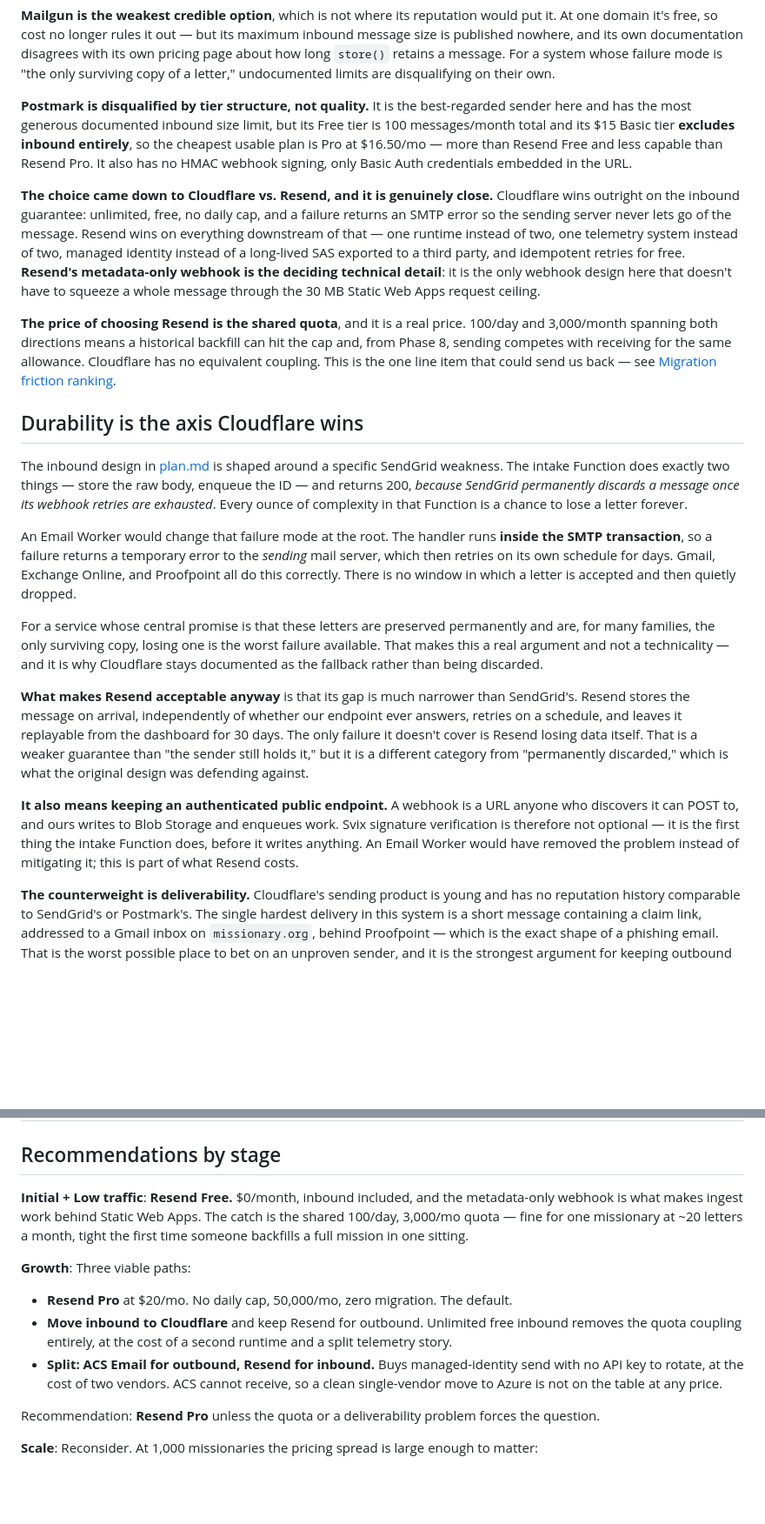
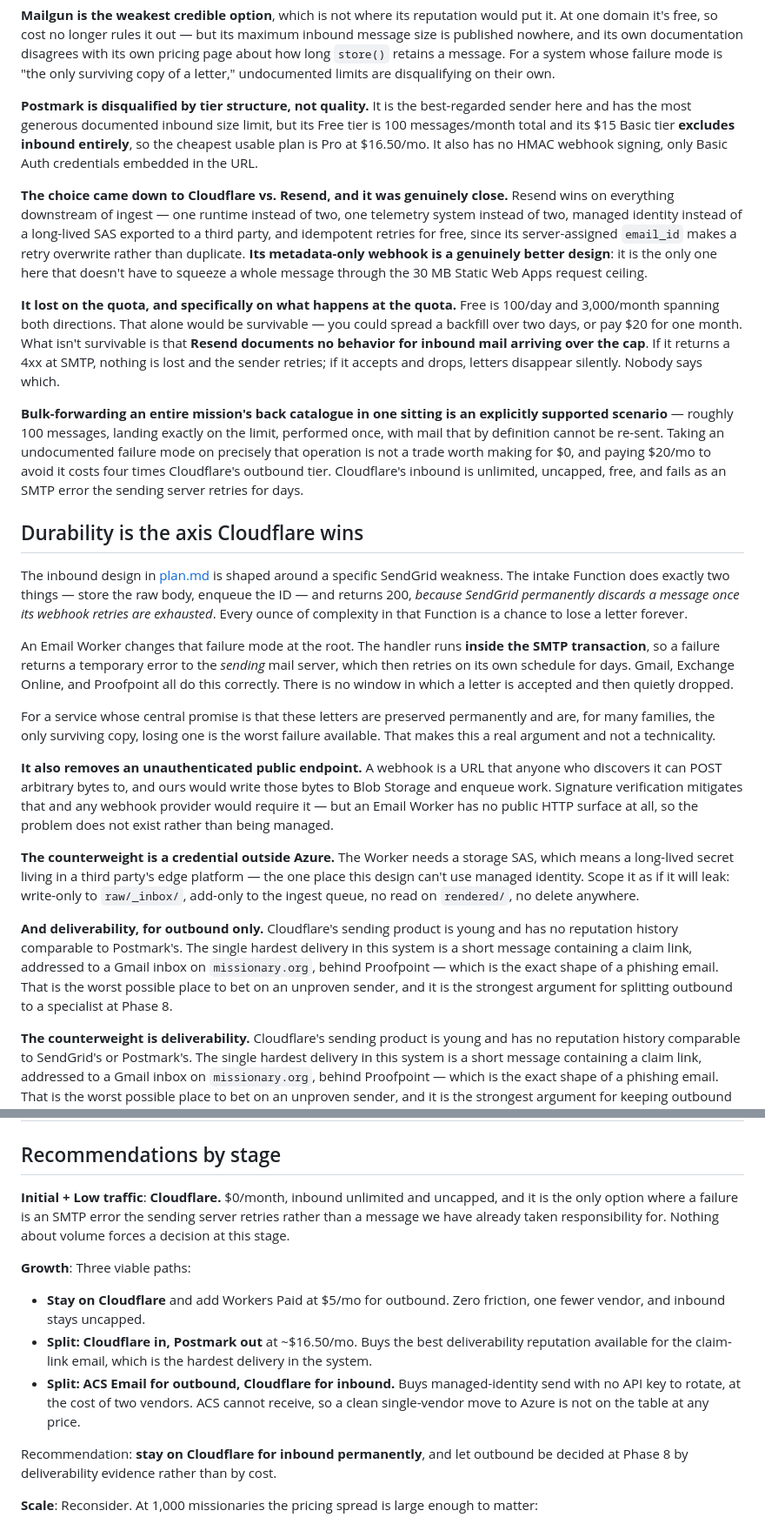
Before and after one commit to kurtzeborn/mission-journal, a Markdown page: docs/email-options.md, 2 parts joined by grey strips. Shown at 87% size. Rendered like a GitHub page; blank space fills up the shorter version.

```diff
--- a/docs/email-options.md
+++ b/docs/email-options.md
@@ -151,23 +151,27 @@ Dropping from four domains to one changed this table materially — it removed t
 
 **Mailgun is the weakest credible option**, which is not where its reputation would put it. At one domain it's free, so cost no longer rules it out — but its maximum inbound message size is published nowhere, and its own documentation disagrees with its own pricing page about how long `store()` retains a message. For a system whose failure mode is "the only surviving copy of a letter," undocumented limits are disqualifying on their own.
 
-**Postmark is disqualified by tier structure, not quality.** It is the best-regarded sender here and has the most generous documented inbound size limit, but its Free tier is 100 messages/month total and its $15 Basic tier **excludes inbound entirely**, so the cheapest usable plan is Pro at $16.50/mo — more than Resend Free and less capable than Resend Pro. It also has no HMAC webhook signing, only Basic Auth credentials embedded in the URL.
+**Postmark is disqualified by tier structure, not quality.** It is the best-regarded sender here and has the most generous documented inbound size limit, but its Free tier is 100 messages/month total and its $15 Basic tier **excludes inbound entirely**, so the cheapest usable plan is Pro at $16.50/mo. It also has no HMAC webhook signing, only Basic Auth credentials embedded in the URL.
 
-**The choice came down to Cloudflare vs. Resend, and it is genuinely close.** Cloudflare wins outright on the inbound guarantee: unlimited, free, no daily cap, and a failure returns an SMTP error so the sending server never lets go of the message. Resend wins on everything downstream of that — one runtime instead of two, one telemetry system instead of two, managed identity instead of a long-lived SAS exported to a third party, and idempotent retries for free. **Resend's metadata-only webhook is the deciding technical detail**: it is the only webhook design here that doesn't have to squeeze a whole message through the 30 MB Static Web Apps request ceiling.
+**The choice came down to Cloudflare vs. Resend, and it was genuinely close.** Resend wins on everything downstream of ingest — one runtime instead of two, one telemetry system instead of two, managed identity instead of a long-lived SAS exported to a third party, and idempotent retries for free, since its server-assigned `email_id` makes a retry overwrite rather than duplicate. **Its metadata-only webhook is a genuinely better design**: it is the only one here that doesn't have to squeeze a whole message through the 30 MB Static Web Apps request ceiling.
 
-**The price of choosing Resend is the shared quota**, and it is a real price. 100/day and 3,000/month spanning both directions means a historical backfill can hit the cap and, from Phase 8, sending competes with receiving for the same allowance. Cloudflare has no equivalent coupling. This is the one line item that could send us back — see [Migration friction ranking](#migration-friction-ranking).
+**It lost on the quota, and specifically on what happens at the quota.** Free is 100/day and 3,000/month spanning both directions. That alone would be survivable — you could spread a backfill over two days, or pay $20 for one month. What isn't survivable is that **Resend documents no behavior for inbound mail arriving over the cap**. If it returns a 4xx at SMTP, nothing is lost and the sender retries; if it accepts and drops, letters disappear silently. Nobody says which.
+
+**Bulk-forwarding an entire mission's back catalogue in one sitting is an explicitly supported scenario** — roughly 100 messages, landing exactly on the limit, performed once, with mail that by definition cannot be re-sent. Taking an undocumented failure mode on precisely that operation is not a trade worth making for $0, and paying $20/mo to avoid it costs four times Cloudflare's outbound tier. Cloudflare's inbound is unlimited, uncapped, free, and fails as an SMTP error the sending server retries for days.
 
 ## Durability is the axis Cloudflare wins
 
 The inbound design in [plan.md](plan.md) is shaped around a specific SendGrid weakness. The intake Function does exactly two things — store the raw body, enqueue the ID — and returns 200, *because SendGrid permanently discards a message once its webhook retries are exhausted*. Every ounce of complexity in that Function is a chance to lose a letter forever.
 
-An Email Worker would change that failure mode at the root. The handler runs **inside the SMTP transaction**, so a failure returns a temporary error to the *sending* mail server, which then retries on its own schedule for days. Gmail, Exchange Online, and Proofpoint all do this correctly. There is no window in which a letter is accepted and then quietly dropped.
+An Email Worker changes that failure mode at the root. The handler runs **inside the SMTP transaction**, so a failure returns a temporary error to the *sending* mail server, which then retries on its own schedule for days. Gmail, Exchange Online, and Proofpoint all do this correctly. There is no window in which a letter is accepted and then quietly dropped.
 
-For a service whose central promise is that these letters are preserved permanently and are, for many families, the only surviving copy, losing one is the worst failure available. That makes this a real argument and not a technicality — and it is why Cloudflare stays documented as the fallback rather than being discarded.
+For a service whose central promise is that these letters are preserved permanently and are, for many families, the only surviving copy, losing one is the worst failure available. That makes this a real argument and not a technicality.
 
-**What makes Resend acceptable anyway** is that its gap is much narrower than SendGrid's. Resend stores the message on arrival, independently of whether our endpoint ever answers, retries on a schedule, and leaves it replayable from the dashboard for 30 days. The only failure it doesn't cover is Resend losing data itself. That is a weaker guarantee than "the sender still holds it," but it is a different category from "permanently discarded," which is what the original design was defending against.
+**It also removes an unauthenticated public endpoint.** A webhook is a URL that anyone who discovers it can POST arbitrary bytes to, and ours would write those bytes to Blob Storage and enqueue work. Signature verification mitigates that and any webhook provider would require it — but an Email Worker has no public HTTP surface at all, so the problem does not exist rather than being managed.
 
-**It also means keeping an authenticated public endpoint.** A webhook is a URL anyone who discovers it can POST to, and ours writes to Blob Storage and enqueues work. Svix signature verification is therefore not optional — it is the first thing the intake Function does, before it writes anything. An Email Worker would have removed the problem instead of mitigating it; this is part of what Resend costs.
+**The counterweight is a credential outside Azure.** The Worker needs a storage SAS, which means a long-lived secret living in a third party's edge platform — the one place this design can't use managed identity. Scope it as if it will leak: write-only to `raw/_inbox/`, add-only to the ingest queue, no read on `rendered/`, no delete anywhere.
+
+**And deliverability, for outbound only.** Cloudflare's sending product is young and has no reputation history comparable to Postmark's. The single hardest delivery in this system is a short message containing a claim link, addressed to a Gmail inbox on `missionary.org`, behind Proofpoint — which is the exact shape of a phishing email. That is the worst possible place to bet on an unproven sender, and it is the strongest argument for splitting outbound to a specialist at Phase 8.
 
 **The counterweight is deliverability.** Cloudflare's sending product is young and has no reputation history comparable to SendGrid's or Postmark's. The single hardest delivery in this system is a short message containing a claim link, addressed to a Gmail inbox on `missionary.org`, behind Proofpoint — which is the exact shape of a phishing email. That is the worst possible place to bet on an unproven sender, and it is the strongest argument for keeping outbound where the reputation already is.
 
@@ -230,14 +234,14 @@ Costs shown are **monthly**, in USD, and rounded. Assumes 4 MB average message s
 
 ## Recommendations by stage
 
-**Initial + Low traffic**: **Resend Free.** $0/month, inbound included, and the metadata-only webhook is what makes ingest work behind Static Web Apps. The catch is the shared 100/day, 3,000/mo quota — fine for one missionary at ~20 letters a month, tight the first time someone backfills a full mission in one sitting.
+**Initial + Low traffic**: **Cloudflare.** $0/month, inbound unlimited and uncapped, and it is the only option where a failure is an SMTP error the sending server retries rather than a message we have already taken responsibility for. Nothing about volume forces a decision at this stage.
 
 **Growth**: Three viable paths:
-- **Resend Pro** at $20/mo. No daily cap, 50,000/mo, zero migration. The default.
-- **Move inbound to Cloudflare** and keep Resend for outbound. Unlimited free inbound removes the quota coupling entirely, at the cost of a second runtime and a split telemetry story.
-- **Split: ACS Email for outbound, Resend for inbound.** Buys managed-identity send with no API key to rotate, at the cost of two vendors. ACS cannot receive, so a clean single-vendor move to Azure is not on the table at any price.
+- **Stay on Cloudflare** and add Workers Paid at $5/mo for outbound. Zero friction, one fewer vendor, and inbound stays uncapped.
+- **Split: Cloudflare in, Postmark out** at ~$16.50/mo. Buys the best deliverability reputation available for the claim-link email, which is the hardest delivery in the system.
+- **Split: ACS Email for outbound, Cloudflare for inbound.** Buys managed-identity send with no API key to rotate, at the cost of two vendors. ACS cannot receive, so a clean single-vendor move to Azure is not on the table at any price.
 
-Recommendation: **Resend Pro** unless the quota or a deliverability problem forces the question.
+Recommendation: **stay on Cloudflare for inbound permanently**, and let outbound be decided at Phase 8 by deliverability evidence rather than by cost.
 
 **Scale**: Reconsider. At 1,000 missionaries the pricing spread is large enough to matter:
 - **Amazon SES** (~$17/mo) is the cheapest and handles both directions, at the cost of adding AWS to an all-Azure stack.
```
Also changed, not shown: other parts of docs/email-options.md (+13 -12 lines), docs/plan.md (+40 -51 lines).
